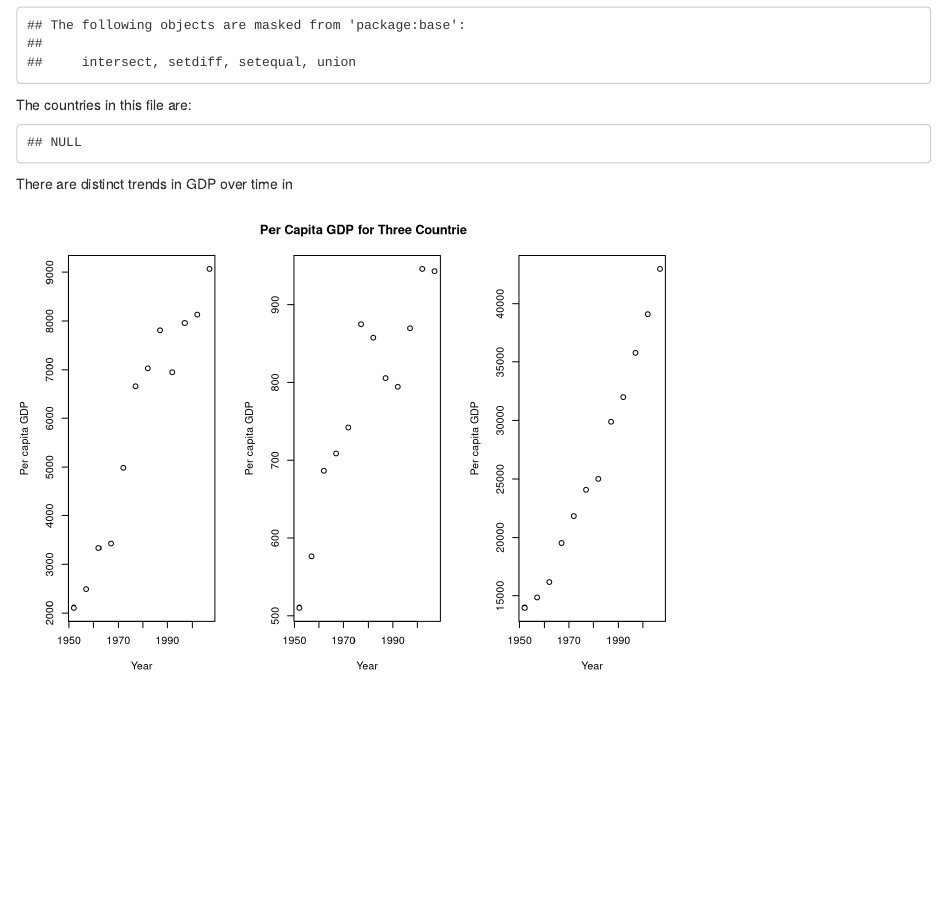
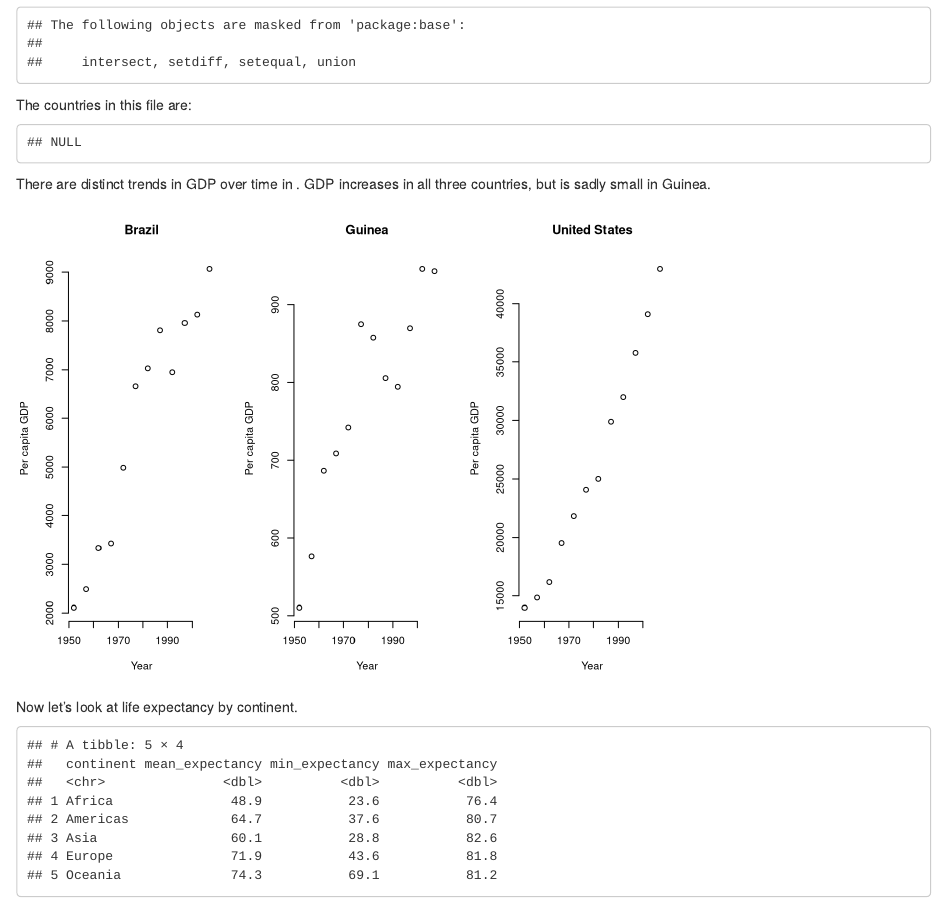
Before and after one commit to elichten/gapminder_project, an R Markdown document (gapminder_analysis.Rmd): the page in a window 1100 px wide, from 310 px down. Rendered offline with R 4.5, knitr and Pandoc, with nearby package versions.

Commit message:
Life expectancy by continent

````diff
--- a/gapminder_analysis.Rmd
+++ b/gapminder_analysis.Rmd
@@ -23,12 +23,19 @@ levels(gap.in$country)
 gap.3 <- filter(gap.in, country %in% c("Brazil", "Guinea", "United States")) %>% droplevels()
 ```
 
-There are distinct trends in GDP over time in `r levels(gap.3$country)`
+There are distinct trends in GDP over time in `r levels(gap.3$country)`. GDP increases in all three countries, but is sadly small in Guinea.
 ```{r GDP-plots, echo=FALSE}
 #Plot GDP as a function of year
 par(mfrow=c(1, 3))
-with(filter(gap.3, country=="Brazil"), plot(year, gdpPercap, main="", xlab="Year", ylab="Per capita GDP"))
-with(filter(gap.3, country=="Guinea"), plot(year, gdpPercap, main="Per Capita GDP for Three Countries", xlab="Year", ylab="Per capita GDP"))
-with(filter(gap.3, country=="United States"), plot(year, gdpPercap, main="", xlab="Year", ylab="Per capita GDP"))
+with(filter(gap.3, country=="Brazil"), plot(year, gdpPercap, main="Brazil", xlab="Year", ylab="Per capita GDP", bty="n"))
+with(filter(gap.3, country=="Guinea"), plot(year, gdpPercap, main="Guinea", xlab="Year", ylab="Per capita GDP", bty="n"))
+with(filter(gap.3, country=="United States"), plot(year, gdpPercap, main="United States", xlab="Year", ylab="Per capita GDP", bty="n"))
+```
 
+Now let's look at life expectancy by continent.
+```{r life-expectancy, echo=FALSE}
+lives <- gap.in %>%
+  group_by(continent) %>%
+  summarise(mean_expectancy=mean(lifeExp), min_expectancy=min(lifeExp), max_expectancy=max(lifeExp))
+print(lives)
 ```
````
